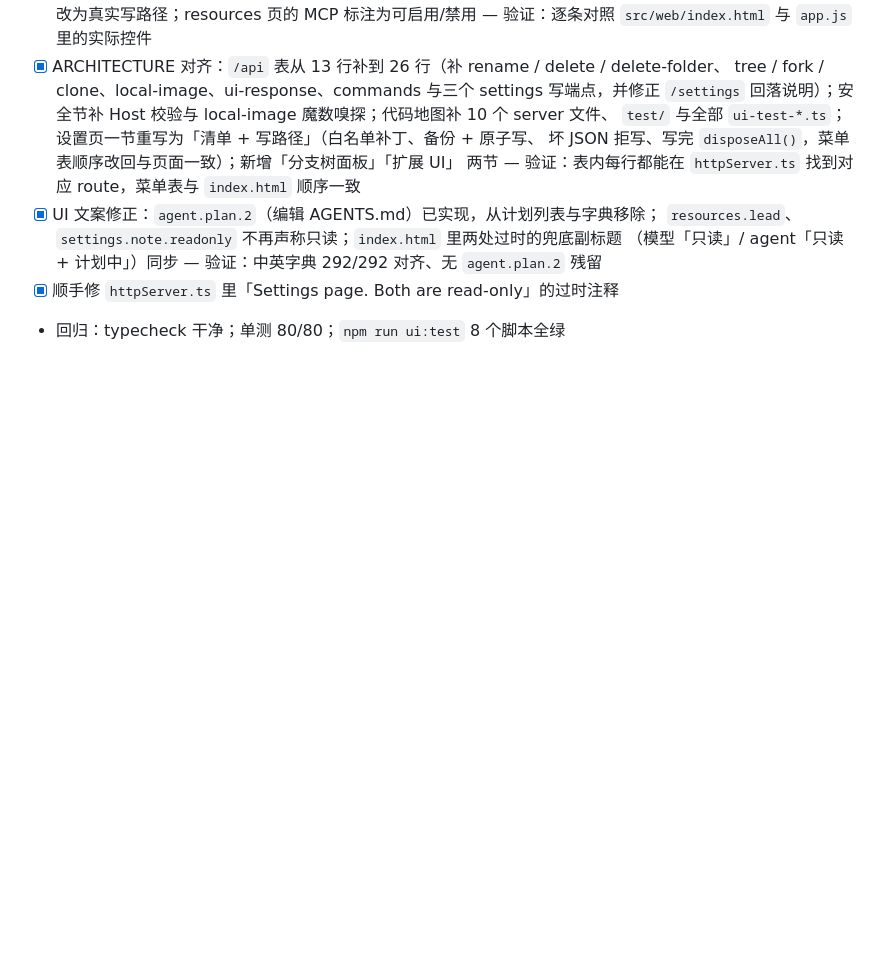
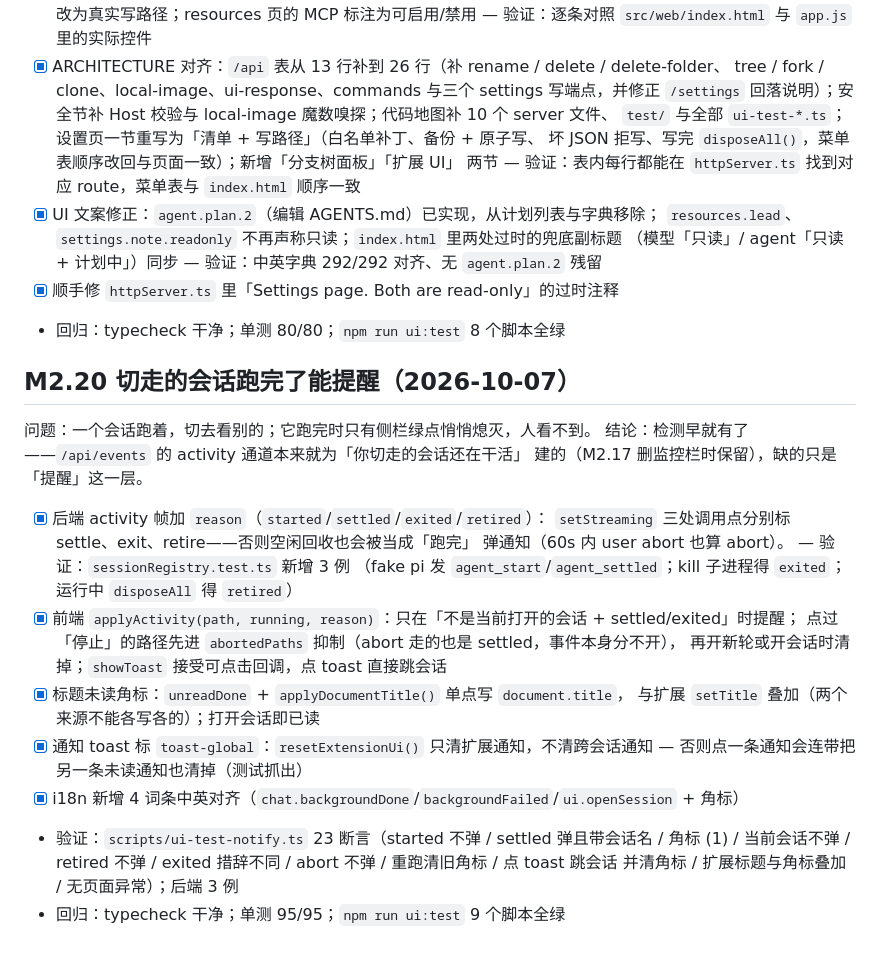
Before and after one commit to wangdadatao/pi-web-shell, a Markdown page: docs/PLAN.md, the part around the change. Rendered like a GitHub page; blank space fills up the shorter version.

```diff
--- a/docs/PLAN.md
+++ b/docs/PLAN.md
@@ -538,3 +538,26 @@ resources 页的「只读」脚注与「启用/禁用还没实现」）。
   （模型「只读」/ agent「只读 + 计划中」）同步 — 验证：中英字典 292/292 对齐、无 `agent.plan.2` 残留
 - [x] 顺手修 `httpServer.ts` 里「Settings page. Both are read-only」的过时注释
 - 回归：typecheck 干净；单测 80/80；`npm run ui:test` 8 个脚本全绿
+
+## M2.20 切走的会话跑完了能提醒（2026-10-07）
+
+问题：一个会话跑着，切去看别的；它跑完时只有侧栏绿点悄悄熄灭，人看不到。
+结论：检测早就有了——`/api/events` 的 activity 通道本来就为「你切走的会话还在干活」
+建的（M2.17 删监控栏时保留），缺的只是「提醒」这一层。
+
+- [x] 后端 activity 帧加 `reason`（`started`/`settled`/`exited`/`retired`）：
+  `setStreaming` 三处调用点分别标 settle、exit、retire——否则空闲回收也会被当成「跑完」
+  弹通知（60s 内 user abort 也算 abort）。 — 验证：`sessionRegistry.test.ts` 新增 3 例
+  （fake pi 发 `agent_start`/`agent_settled`；kill 子进程得 `exited`；运行中 `disposeAll` 得 `retired`）
+- [x] 前端 `applyActivity(path, running, reason)`：只在「不是当前打开的会话 + settled/exited」时提醒；
+  点过「停止」的路径先进 `abortedPaths` 抑制（abort 走的也是 settled，事件本身分不开），
+  再开新轮或开会话时清掉；`showToast` 接受可点击回调，点 toast 直接跳会话
+- [x] 标题未读角标：`unreadDone` + `applyDocumentTitle()` 单点写 `document.title`，
+  与扩展 `setTitle` 叠加（两个来源不能各写各的）；打开会话即已读
+- [x] 通知 toast 标 `toast-global`：`resetExtensionUi()` 只清扩展通知，不清跨会话通知 —
+  否则点一条通知会连带把另一条未读通知也清掉（测试抓出）
+- [x] i18n 新增 4 词条中英对齐（`chat.backgroundDone`/`backgroundFailed`/`ui.openSession` + 角标）
+- 验证：`scripts/ui-test-notify.ts` 23 断言（started 不弹 / settled 弹且带会话名 / 角标 (1) /
+  当前会话不弹 / retired 不弹 / exited 措辞不同 / abort 不弹 / 重跑清旧角标 / 点 toast 跳会话
+  并清角标 / 扩展标题与角标叠加 / 无页面异常）；后端 3 例
+- 回归：typecheck 干净；单测 95/95；`npm run ui:test` 9 个脚本全绿
```
Also changed, not shown: README.md (+1 -0 lines), docs/ARCHITECTURE.md (+22 -4 lines).
